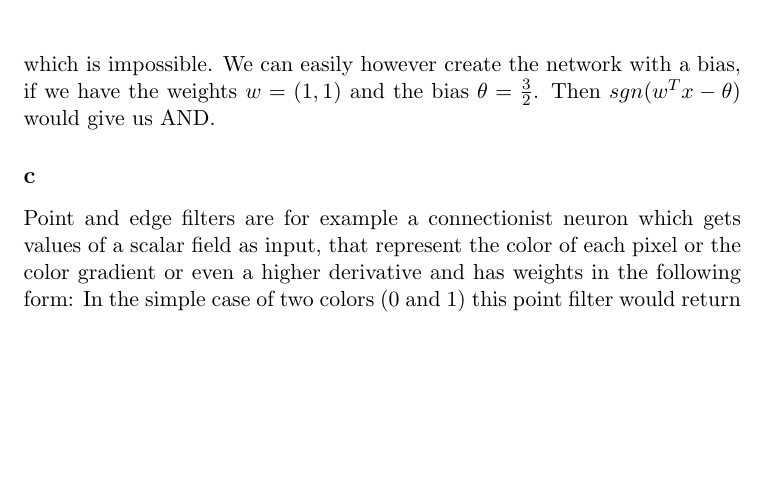
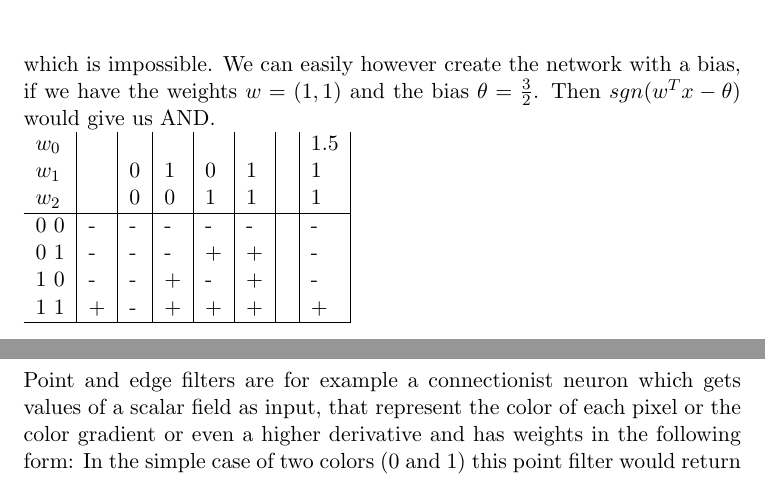
Before and after one commit to ML1ForTheFun/Exercises, a LaTeX document (E2/AIAss1.tex): part of page 1 of 7 before the commit and two parts of pages 1 and 2 of 11 after it, the two joined at a grey line, cut so that both start at the same text, the shorter picture padded with empty space. Compiled offline with pdfLaTeX.

Commit message:
Cleaned up the report

```diff
--- a/E2/AIAss1.tex
+++ b/E2/AIAss1.tex
@@ -17,7 +21,16 @@ Consider a simple neural network with two input neurons that can both either be
   w_1 + w_2 > 0\\
 \end{align*}
 which is impossible. We can easily however create the network with a bias, if we have the weights $w = (1, 1)$ and the bias
-$\theta = \frac{3}{2}$. Then $sgn(w^Tx - \theta)$ would give us AND.
+$\theta = \frac{3}{2}$. Then $sgn(w^Tx - \theta)$ would give us AND.\\
+\begin{tabular}{ l | l | l | l | l | l | l | l | l }
+$w_0 $ & &   &   &   &   &  & 1.5 \\
+$w_1 $ & & 0 & 1 & 0 & 1 &  & 1  \\
+$w_2 $ & & 0 & 0 & 1 & 1 &  & 1  \\ \hline
+0 0  & - & - & - & - & - &  & -  \\
+0 1  & - & - & - & + & + &  & -  \\
+1 0  & - & - & + & - & + &  & -  \\
+1 1  & + & - & + & + & + &  & +\\ \hline
+\end{tabular} \\
 \subsection*{c}
 Point and edge filters are for example a connectionist neuron which gets values of a scalar field as input, that
 represent the color of each pixel or the color gradient or even a higher derivative and has weights in the following form:
```
Also changed, not shown: E2/AIAss1.tex (25 more changed lines).
